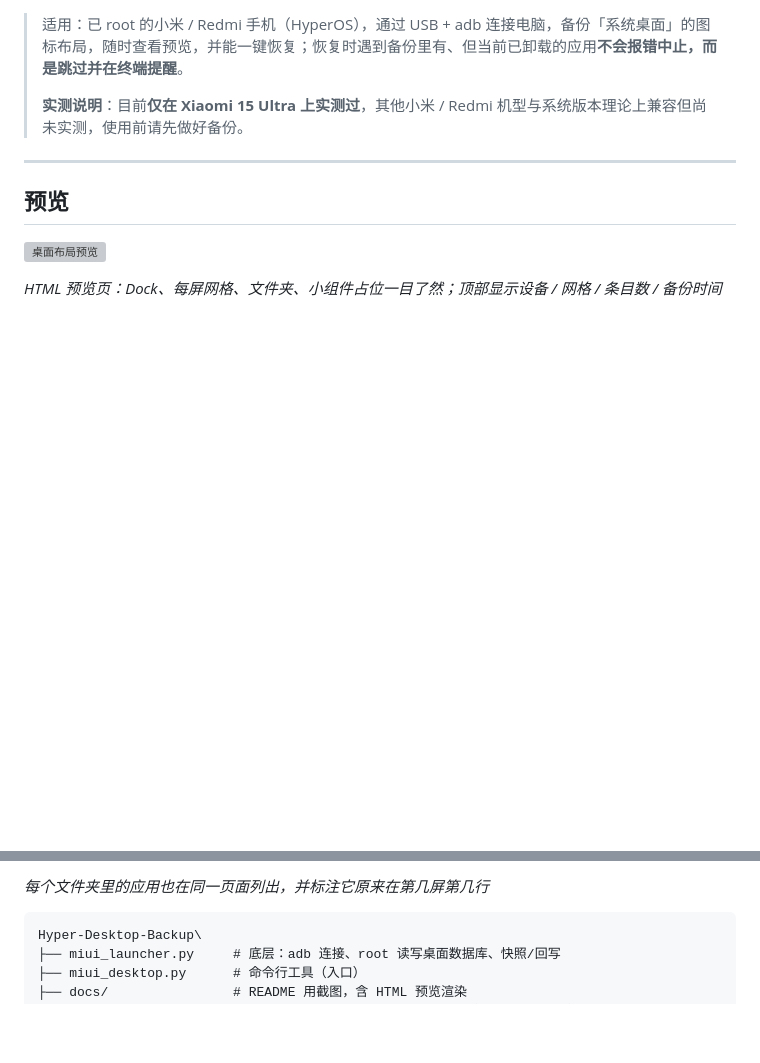
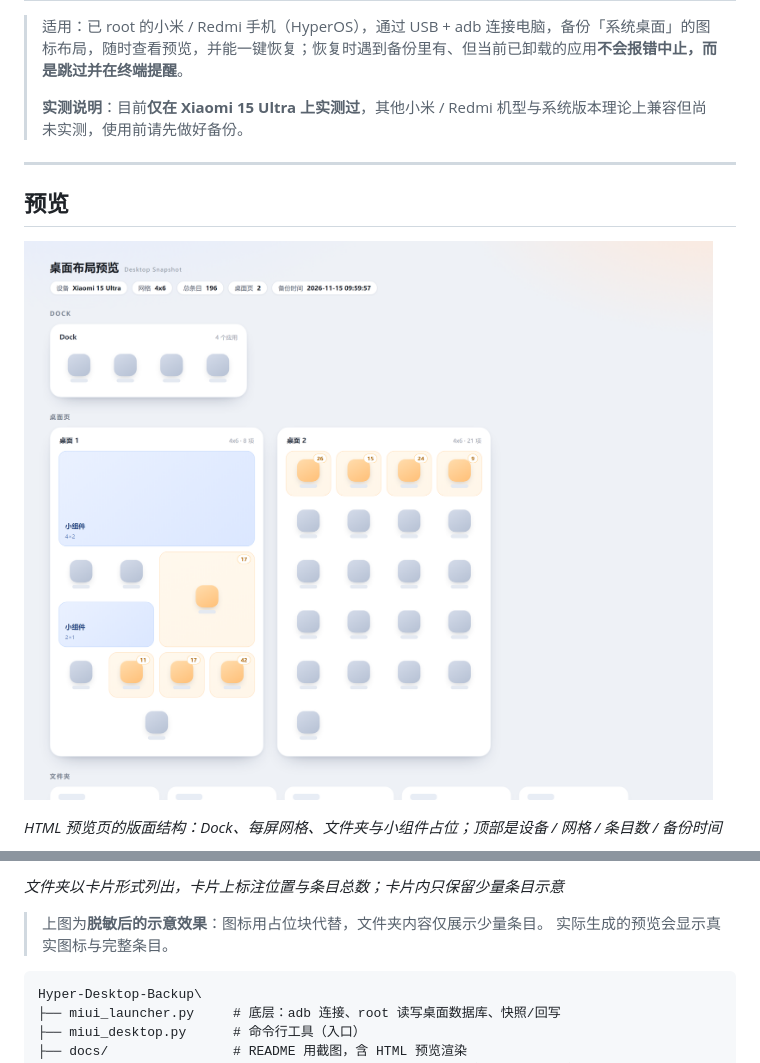
Before and after one commit to Haven-Lv/Hyper-Desktop-Backup, a Markdown page: README.md, 2 parts joined by grey strips. Drawn GitHub-style; pictures changed too: docs/hero.png (added); blank space fills up the shorter version; grey boxes are pictures that could not be loaded.

Commit message:
docs: 预览截图改为脱敏版（图标占位、文件夹仅保留少量条目），移除终端截图

````diff
--- a/README.md
+++ b/README.md
@@ -10,5 +10,5 @@
 
 ![桌面布局预览](docs/hero.png)
 
-*HTML 预览页：Dock、每屏网格、文件夹、小组件占位一目了然；顶部显示设备 / 网格 / 条目数 / 备份时间*
+*HTML 预览页的版面结构：Dock、每屏网格、文件夹与小组件占位；顶部是设备 / 网格 / 条目数 / 备份时间*
 
@@ -16,5 +16,8 @@
 
-*每个文件夹里的应用也在同一页面列出，并标注它原来在第几屏第几行*
+*文件夹以卡片形式列出，卡片上标注位置与条目总数；卡片内只保留少量条目示意*
+
+> 上图为**脱敏后的示意效果**：图标用占位块代替，文件夹内容仅展示少量条目。
+> 实际生成的预览会显示真实图标与完整条目。
 
 ```
 Hyper-Desktop-Backup\
````
Also changed, not shown: other parts of README.md (+1 -5 lines), docs/folders.png (added).
